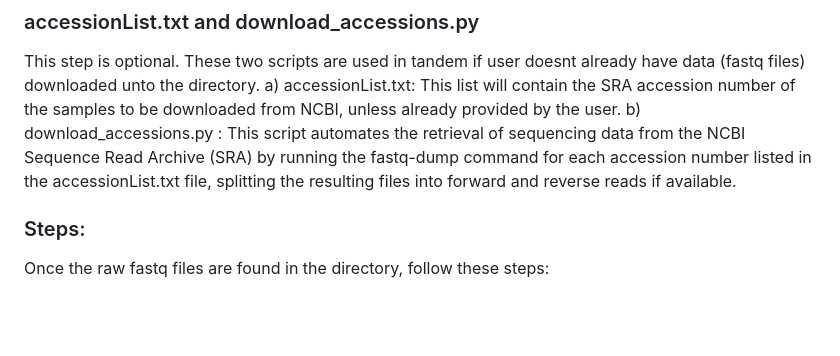
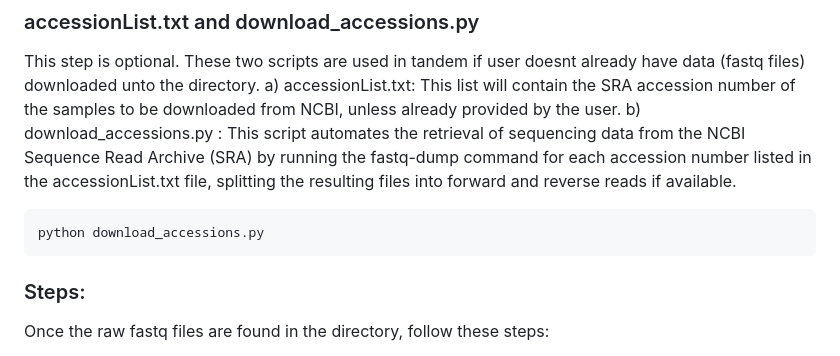
Before and after one commit to vicmmer/What-is-a-strain, a Markdown page: README.md, the part around the change. Drawn GitHub-style; blank space fills up the shorter version.

````diff
--- a/README.md
+++ b/README.md
@@ -14,7 +14,9 @@ The pipeline is broken into two parts:
 This step is optional. These two scripts are used in tandem if user doesnt already have data (fastq files) downloaded unto the directory.
 a) accessionList.txt: This list will contain the SRA accession number of the samples to be downloaded from NCBI, unless already provided by the user.
 b) download_accessions.py : This script automates the retrieval of sequencing data from the NCBI Sequence Read Archive (SRA) by running the fastq-dump command for each accession number listed in the accessionList.txt file, splitting the resulting files into forward and reverse reads if available.
-
+```
+python download_accessions.py
+```
 ### Steps:
 Once the raw fastq files are found in the directory, follow these steps:
 
````
